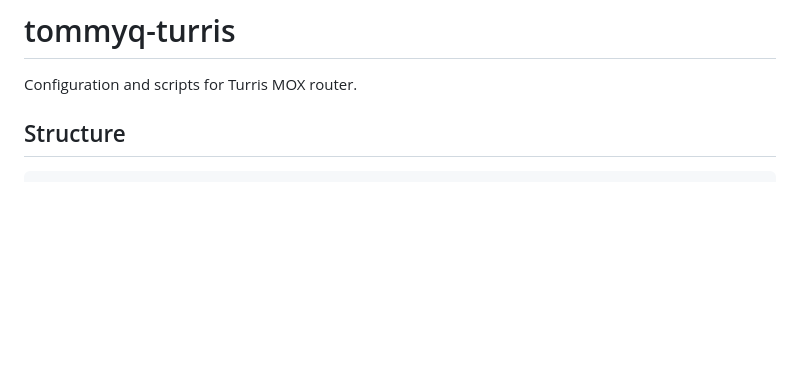
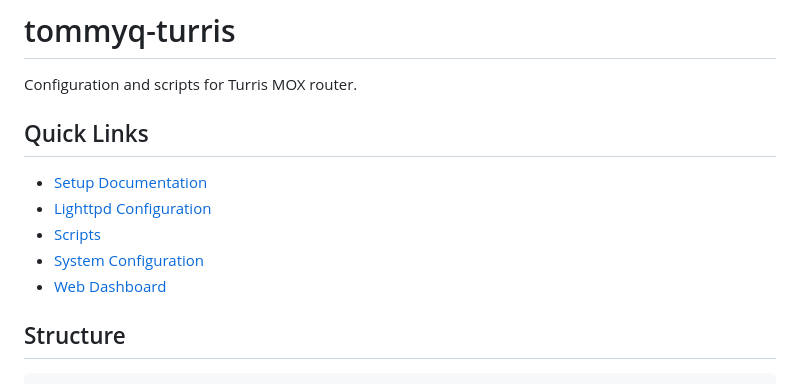
Before and after one commit to tommyq86/tommyq-turris, a Markdown page: README.md, the part around the change. Drawn GitHub-style; blank space fills up the shorter version.

Commit message:
Update README with quick links

```diff
--- a/README.md
+++ b/README.md
@@ -1,6 +1,14 @@
 # tommyq-turris
 
 Configuration and scripts for Turris MOX router.
+
+## Quick Links
+
+- [Setup Documentation](docs/setup.md)
+- [Lighttpd Configuration](lighttpd/)
+- [Scripts](scripts/)
+- [System Configuration](system/)
+- [Web Dashboard](www/)
 
 ## Structure
 
```
